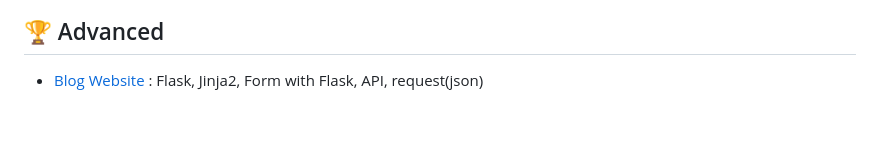
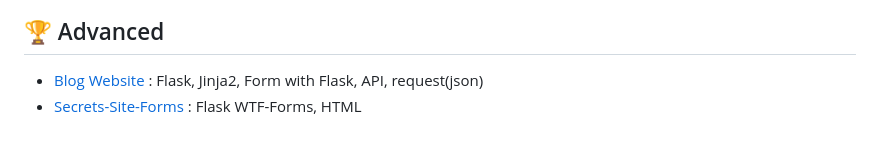
Before and after one commit to at-tawlib/100-days-of-code, a Markdown page: PROJECTS.md, the part around the change. Rendered like a GitHub page.

Commit message:
Update PROJECT

```diff
--- a/PROJECTS.md
+++ b/PROJECTS.md
@@ -69,3 +69,4 @@
 
 ## 🏆 Advanced
 - [Blog Website](day-059/upgraded-blog) : Flask, Jinja2, Form with Flask, API, request(json)
+- [Secrets-Site-Forms](day-061) : Flask WTF-Forms, HTML
```
